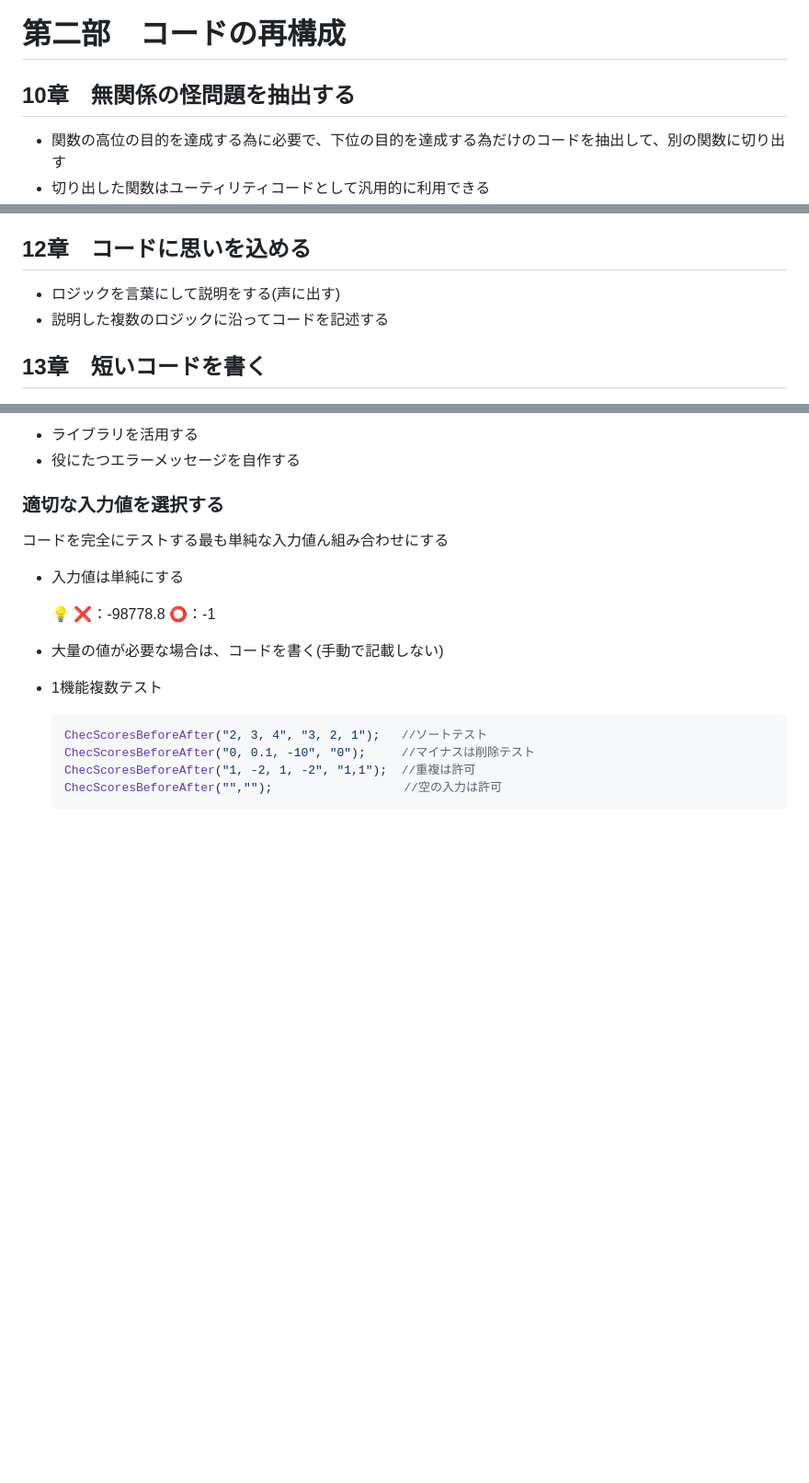
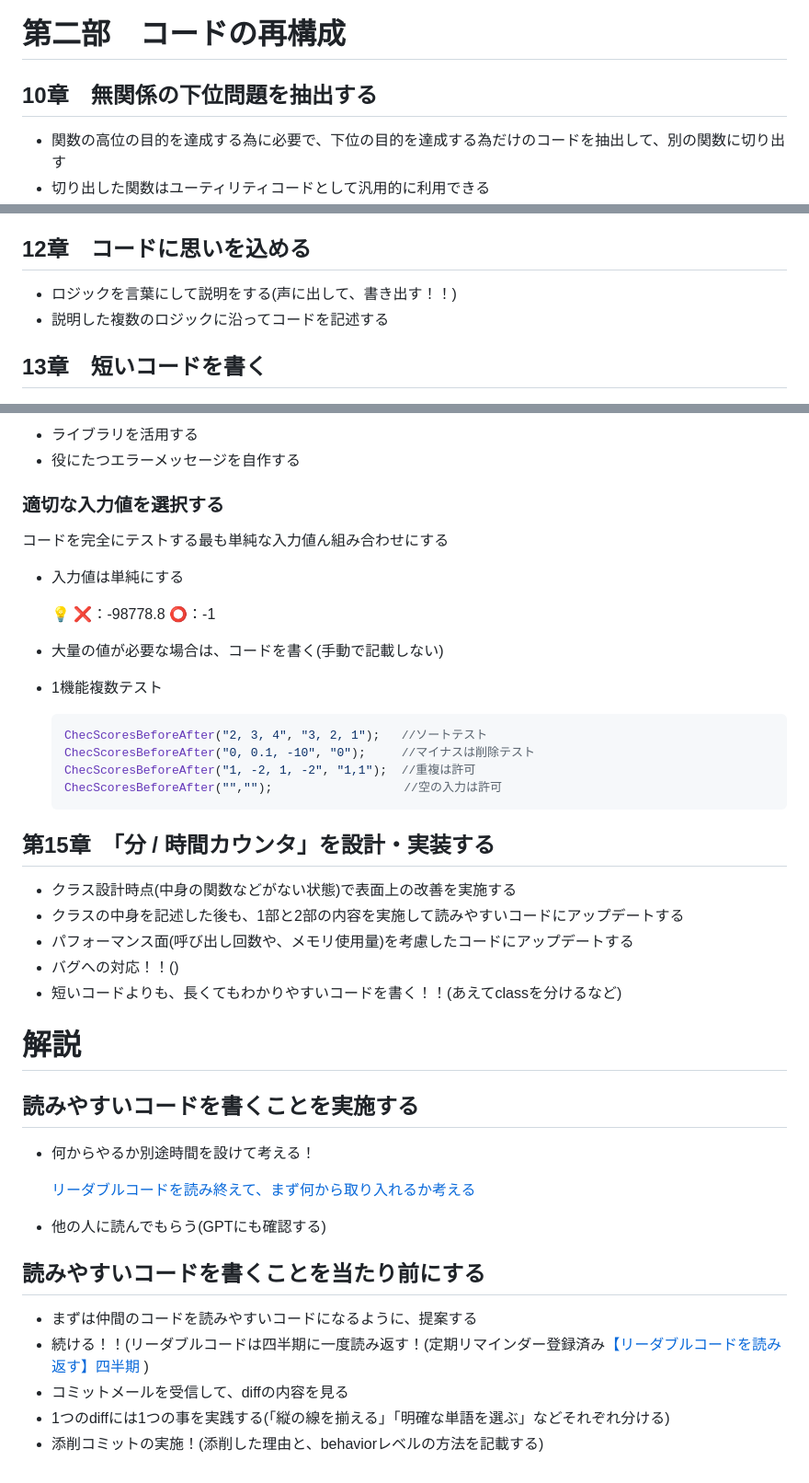
Before and after one commit to naoki0803/til, a Markdown page: Books/リーダブルコード.md, 3 parts joined by grey strips. Shown at 92% size. Rendered like a GitHub page; blank space fills up the shorter version.

````diff
--- a/Books/リーダブルコード.md
+++ b/Books/リーダブルコード.md
@@ -222,7 +268,8 @@
 # 第二部　コードの再構成
 
 
-## 10章　無関係の怪問題を抽出する
+
+## 10章　無関係の下位問題を抽出する
 
 - 関数の高位の目的を達成する為に必要で、下位の目的を達成する為だけのコードを抽出して、別の関数に切り出す
 - 切り出した関数はユーティリティコードとして汎用的に利用できる
@@ -248,7 +295,7 @@
 
 ## 12章　コードに思いを込める
 
-- ロジックを言葉にして説明をする(声に出す)
+- ロジックを言葉にして説明をする(声に出して、書き出す！！)
 - 説明した複数のロジックに沿ってコードを記述する
 
 ## 13章　短いコードを書く
@@ -319,3 +366,32 @@
     ChecScoresBeforeAfter("1, -2, 1, -2", "1,1");  //重複は許可
     ChecScoresBeforeAfter("","");　　　　　　　　　　　//空の入力は許可
     ```
+
+
+## 第15章　「分 / 時間カウンタ」を設計・実装する
+
+- クラス設計時点(中身の関数などがない状態)で表面上の改善を実施する
+- クラスの中身を記述した後も、1部と2部の内容を実施して読みやすいコードにアップデートする
+- パフォーマンス面(呼び出し回数や、メモリ使用量)を考慮したコードにアップデートする
+- バグへの対応！！()
+- 短いコードよりも、長くてもわかりやすいコードを書く！！(あえてclassを分けるなど)
+
+# 解説
+
+
+
+## 読みやすいコードを書くことを実施する
+
+- 何からやるか別途時間を設けて考える！
+
+    [リーダブルコードを読み終えて、まず何から取り入れるか考える](https://www.notion.so/9f513607279d44b594c880535876cb25?pvs=21)
+
+- 他の人に読んでもらう(GPTにも確認する)
+
+## 読みやすいコードを書くことを当たり前にする
+
+- まずは仲間のコードを読みやすいコードになるように、提案する
+- 続ける！！(リーダブルコードは四半期に一度読み返す！(定期リマインダー登録済み[【リーダブルコードを読み返す】四半期](https://www.notion.so/0f0daf1104724846af3120a61f2991cb?pvs=21) )
+- コミットメールを受信して、diffの内容を見る
+- 1つのdiffには1つの事を実践する(「縦の線を揃える」「明確な単語を選ぶ」などそれぞれ分ける)
+- 添削コミットの実施！(添削した理由と、behaviorレベルの方法を記載する)
````
Also changed, not shown: other parts of Books/リーダブルコード.md (+56 -10 lines).
